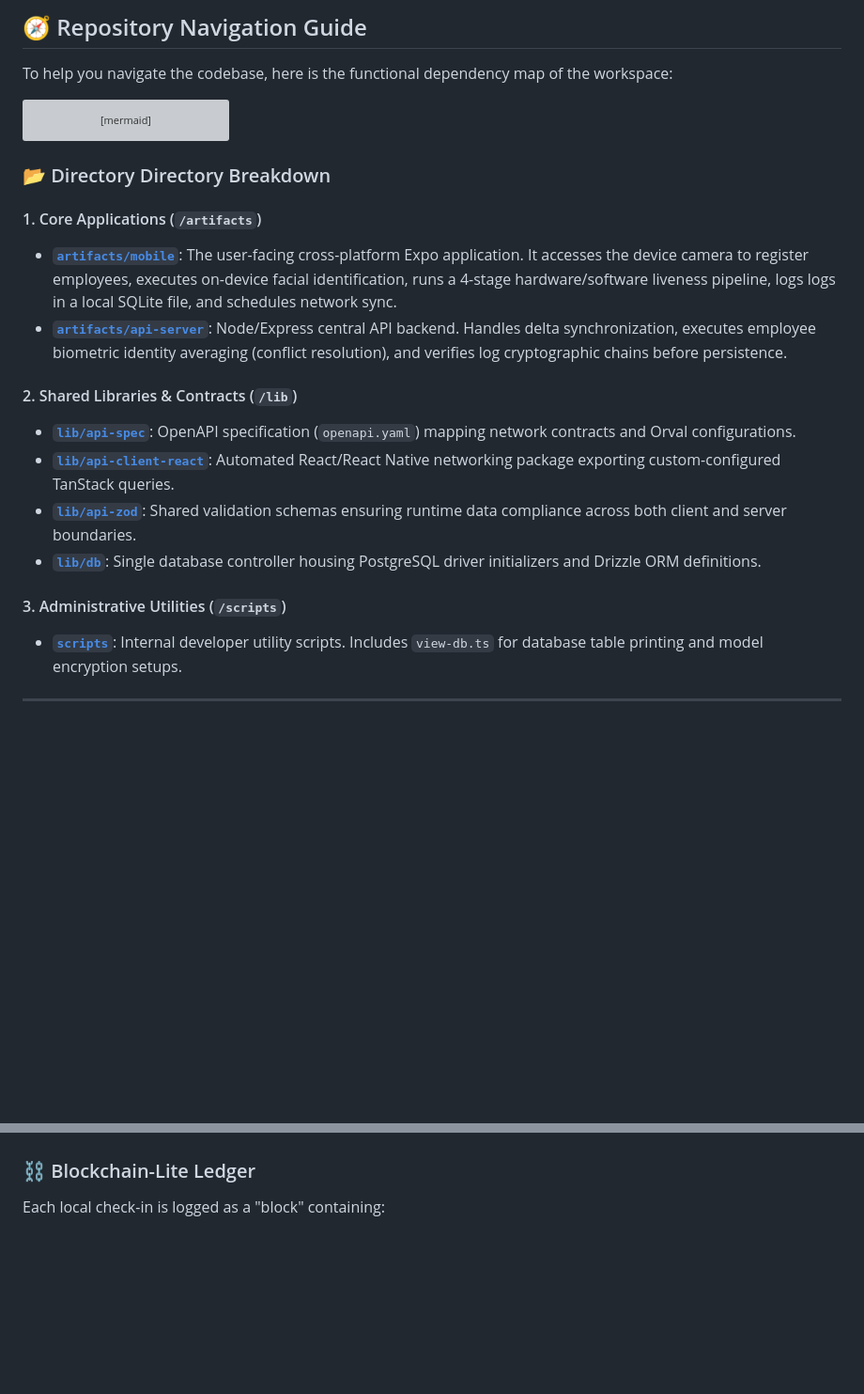
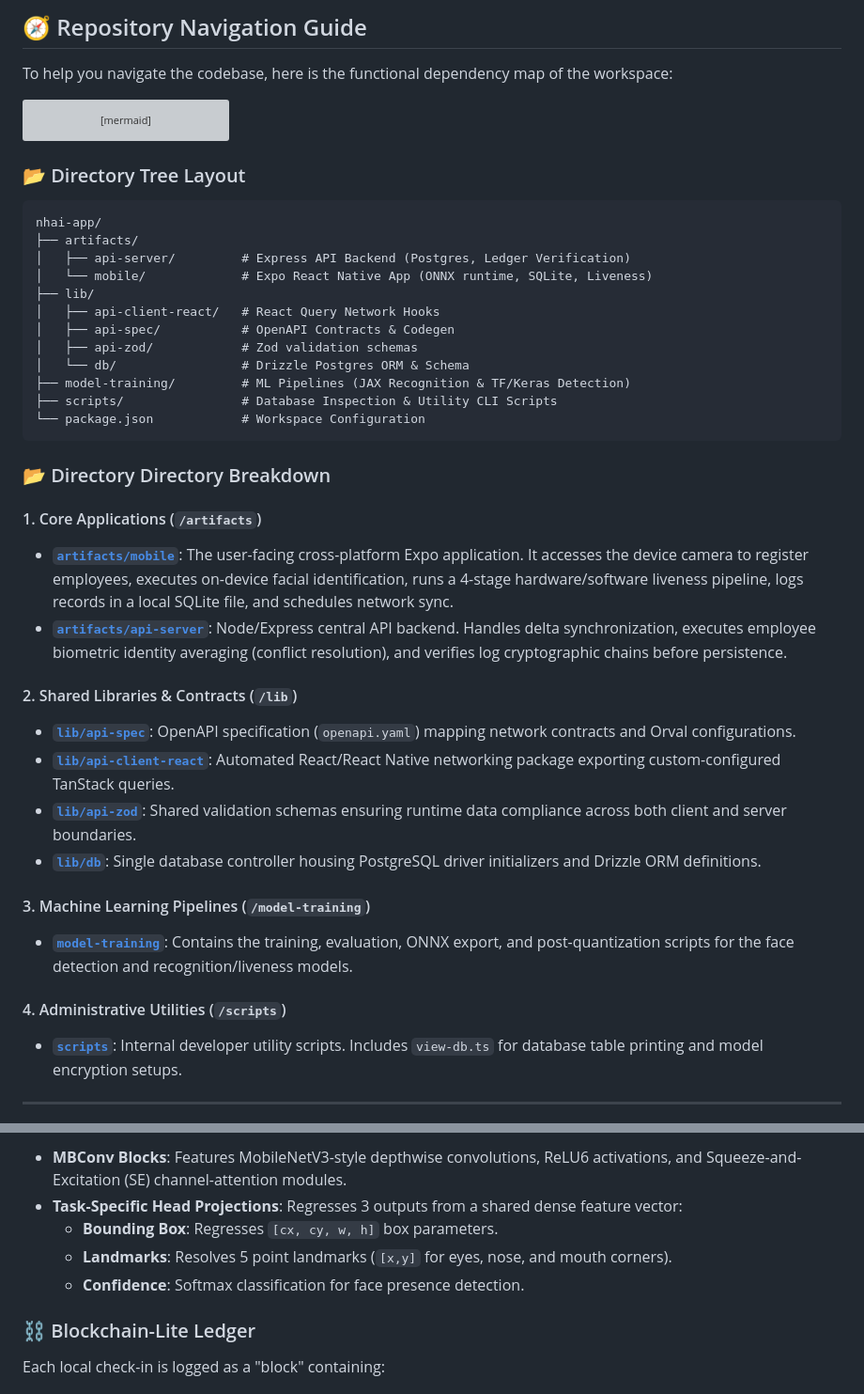
Before and after one commit to tarunahuja19/NHAI_Facial_Detection, a Markdown page: README.md, 2 parts joined by grey strips. Shown at 94% size. Rendered like a GitHub page; blank space fills up the shorter version; grey boxes are pictures that could not be loaded.

Commit message:
docs: add detailed project tree and model architectures to root README

````diff
--- a/README.md
+++ b/README.md
@@ -23,10 +23,27 @@ graph TD
     db -->|Admin Queries| scripts[scripts: Database Inspections]
 ```
 
+### 📂 Directory Tree Layout
+
+```
+nhai-app/
+├── artifacts/
+│   ├── api-server/         # Express API Backend (Postgres, Ledger Verification)
+│   └── mobile/             # Expo React Native App (ONNX runtime, SQLite, Liveness)
+├── lib/
+│   ├── api-client-react/   # React Query Network Hooks
+│   ├── api-spec/           # OpenAPI Contracts & Codegen
+│   ├── api-zod/            # Zod validation schemas
+│   └── db/                 # Drizzle Postgres ORM & Schema
+├── model-training/         # ML Pipelines (JAX Recognition & TF/Keras Detection)
+├── scripts/                # Database Inspection & Utility CLI Scripts
+└── package.json            # Workspace Configuration
+```
+
 ### 📂 Directory Directory Breakdown
 
 #### 1. Core Applications (`/artifacts`)
-* **[`artifacts/mobile`](file:///home/jemin/Desktop/Code/nhai-app/artifacts/mobile)**: The user-facing cross-platform Expo application. It accesses the device camera to register employees, executes on-device facial identification, runs a 4-stage hardware/software liveness pipeline, logs logs in a local SQLite file, and schedules network sync.
+* **[`artifacts/mobile`](file:///home/jemin/Desktop/Code/nhai-app/artifacts/mobile)**: The user-facing cross-platform Expo application. It accesses the device camera to register employees, executes on-device facial identification, runs a 4-stage hardware/software liveness pipeline, logs records in a local SQLite file, and schedules network sync.
 * **[`artifacts/api-server`](file:///home/jemin/Desktop/Code/nhai-app/artifacts/api-server)**: Node/Express central API backend. Handles delta synchronization, executes employee biometric identity averaging (conflict resolution), and verifies log cryptographic chains before persistence.
 
 #### 2. Shared Libraries & Contracts (`/lib`)
@@ -35,7 +52,10 @@ graph TD
 * **[`lib/api-zod`](file:///home/jemin/Desktop/Code/nhai-app/lib/api-zod)**: Shared validation schemas ensuring runtime data compliance across both client and server boundaries.
 * **[`lib/db`](file:///home/jemin/Desktop/Code/nhai-app/lib/db)**: Single database controller housing PostgreSQL driver initializers and Drizzle ORM definitions.
 
-#### 3. Administrative Utilities (`/scripts`)
+#### 3. Machine Learning Pipelines (`/model-training`)
+* **[`model-training`](file:///home/jemin/Desktop/Code/nhai-app/model-training)**: Contains the training, evaluation, ONNX export, and post-quantization scripts for the face detection and recognition/liveness models.
+
+#### 4. Administrative Utilities (`/scripts`)
 * **[`scripts`](file:///home/jemin/Desktop/Code/nhai-app/scripts)**: Internal developer utility scripts. Includes `view-db.ts` for database table printing and model encryption setups.
 
 ---
@@ -105,3 +182,9 @@ Spoofing a standard camera check-in with a photo printout or digital tablet is s
+* **MBConv Blocks**: Features MobileNetV3-style depthwise convolutions, ReLU6 activations, and Squeeze-and-Excitation (SE) channel-attention modules.
+* **Task-Specific Head Projections**: Regresses 3 outputs from a shared dense feature vector:
+  * **Bounding Box**: Regresses `[cx, cy, w, h]` box parameters.
+  * **Landmarks**: Resolves 5 point landmarks (`[x,y]` for eyes, nose, and mouth corners).
+  * **Confidence**: Softmax classification for face presence detection.
+
 ### ⛓️ Blockchain-Lite Ledger
 Each local check-in is logged as a "block" containing:
 * `employee_id`
````
Also changed, not shown: other parts of README.md (+57 -0 lines).
